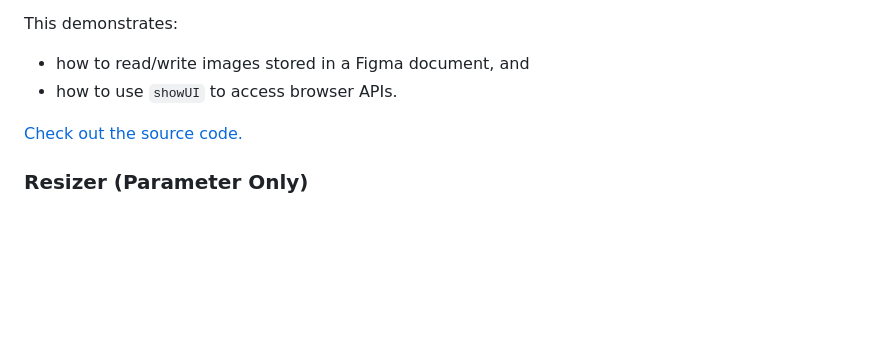
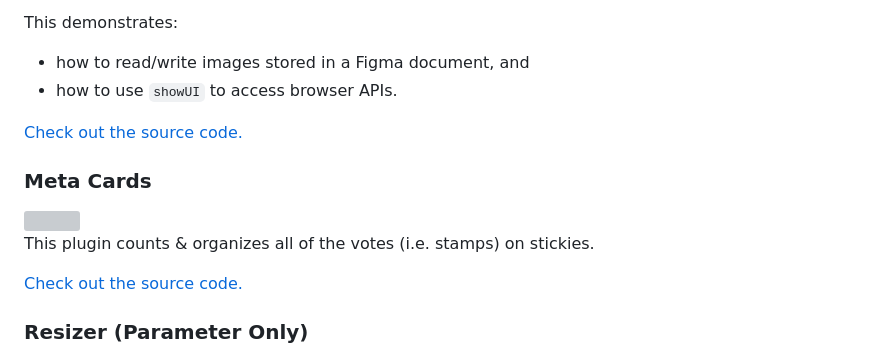
Before and after one commit to figma/plugin-samples, a Markdown page: README.md, the part around one of its changes. Rendered like a GitHub page; blank space fills up the shorter version; grey boxes are pictures that could not be loaded.

```diff
--- a/README.md
+++ b/README.md
@@ -64,6 +88,13 @@ This demonstrates:
 
 [Check out the source code.](invert-image/)
 
+ ### Meta Cards
+
+<img src="_screenshots/metacards.gif" width="400" />
+
+This plugin counts & organizes all of the votes (i.e. stamps) on stickies.
+
+[Check out the source code.](metacards/)
 
 ### Resizer (Parameter Only)
 
```
Also changed, not shown: other parts of README.md (+30 -6 lines), _screenshots/create-shapes-connectors.png (added), 16 other files.
